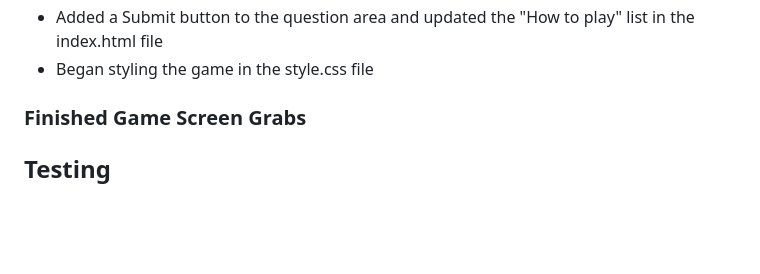
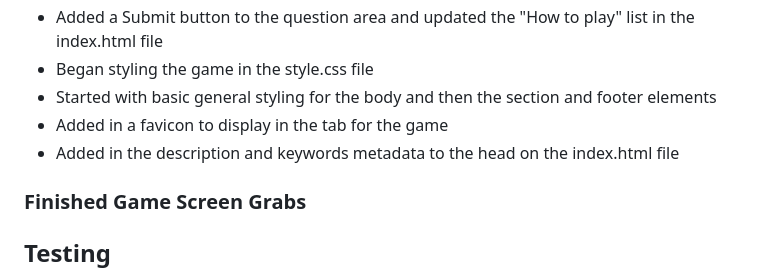
Before and after one commit to CamCove-Crichton/Champs-Game, a Markdown page: README.md, the part around the change. Rendered like a GitHub page; blank space fills up the shorter version.

Commit message:
Add favicon to head and description and keywords metadata to head in the index.html file

```diff
--- a/README.md
+++ b/README.md
@@ -33,6 +33,9 @@
 - Added html code to the scores div and to the footer in the index.html file
 - Added a Submit button to the question area and updated the "How to play" list in the index.html file
 - Began styling the game in the style.css file
+- Started with basic general styling for the body and then the section and footer elements
+- Added in a favicon to display in the tab for the game
+- Added in the description and keywords metadata to the head on the index.html file
 
 ### Finished Game Screen Grabs
 
```
Also changed, not shown: android-chrome-192x192.png (added), 1 other file.
